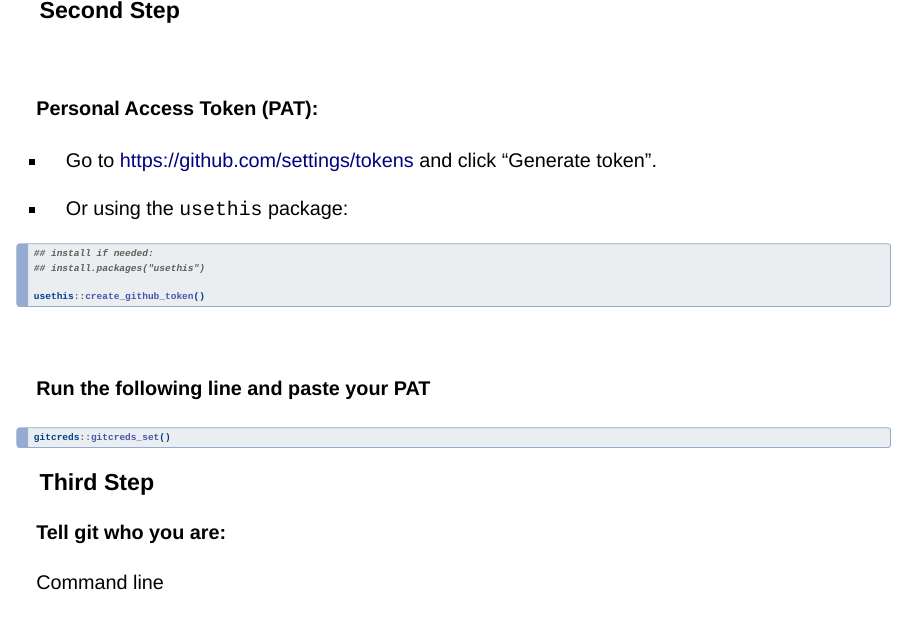
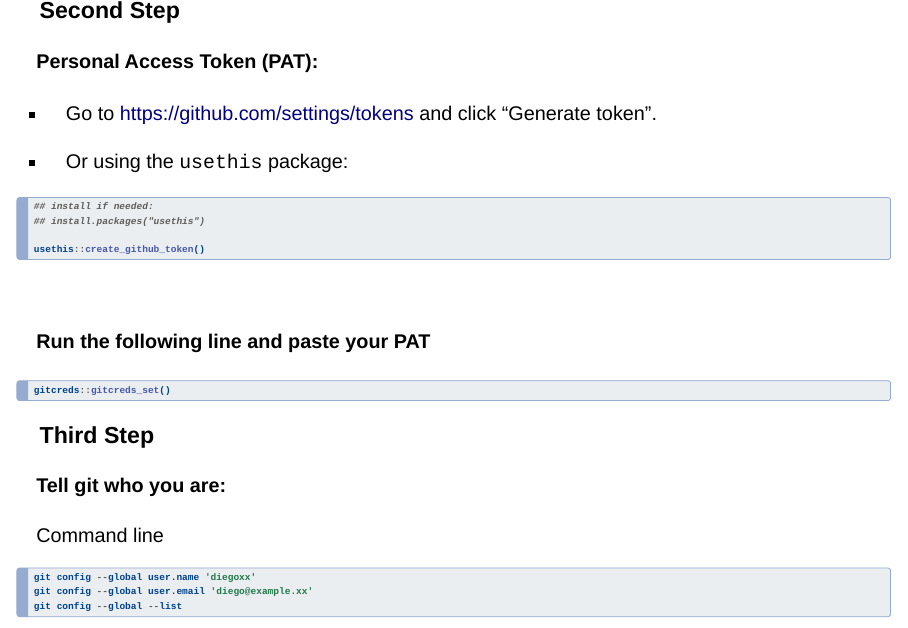
Before and after one commit to diegotrindade/laelatu-slides, a Quarto document (index.qmd): page 17 of 21. Rendered offline with R 4.5, knitr and Pandoc in place of Quarto, with nearby package versions; drawn as Slidy slides in place of the format the file asks for.

Commit message:
correct PAT slide

```diff
--- a/index.qmd
+++ b/index.qmd
@@ -145,8 +145,6 @@ $ git config
 
 ### Second Step
 
-<br>
-
 #### Personal Access Token (PAT):
 
 -   Go to <https://github.com/settings/tokens> and click "Generate token".
```
Also changed, not shown: index-speaker.html, index.html.
